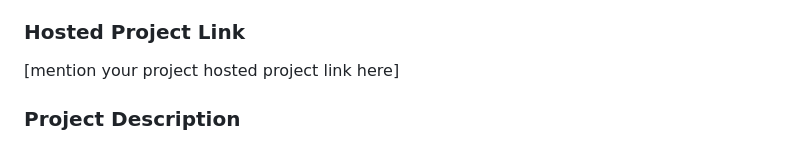
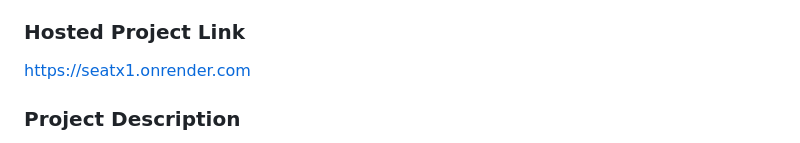
Before and after one commit to Shinshakk/seatx1, a Markdown page: README.md, the part around the change. GitHub-like rendering.

```diff
--- a/README.md
+++ b/README.md
@@ -11,7 +11,7 @@
 - Member 3: [Salva Rahman] - [Eranad Knoweldge City Technical Campus]
 
 ### Hosted Project Link
-[mention your project hosted project link here]
+https://seatx1.onrender.com
 
 ### Project Description
 [This project introduces a web application designed to streamline the seat allotment process for students, eliminating the need to check physical notice boards. The application includes robust user management, allowing administrators to upload classroom and student data efficiently. It generates seating plans automatically and notifies students of their assigned seats via email. The notification system supports both scheduled updates and real-time emergency alerts, ensuring timely communication. Additional features include a background scheduler for automated tasks, data export capabilities for records, and a user-friendly interface to enhance accessibility and convenience for students and administrators alike.]
```
